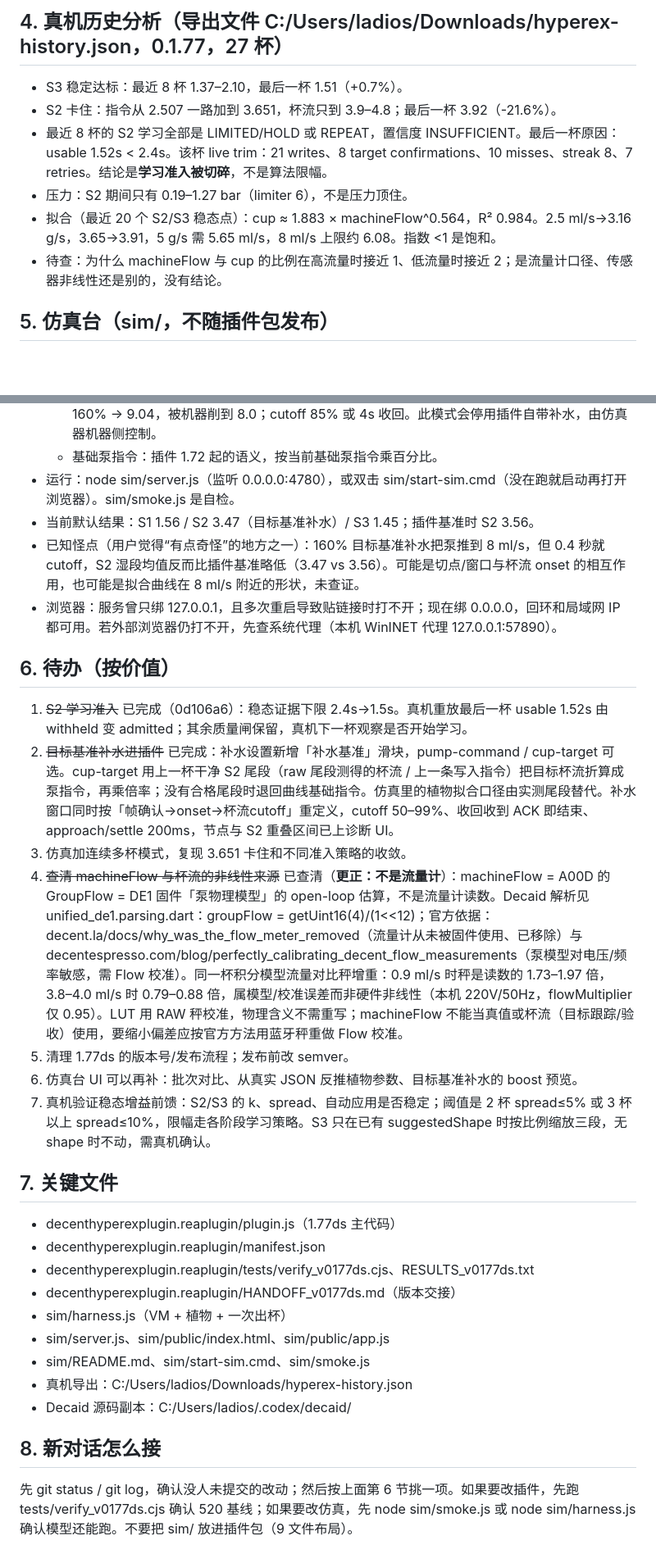
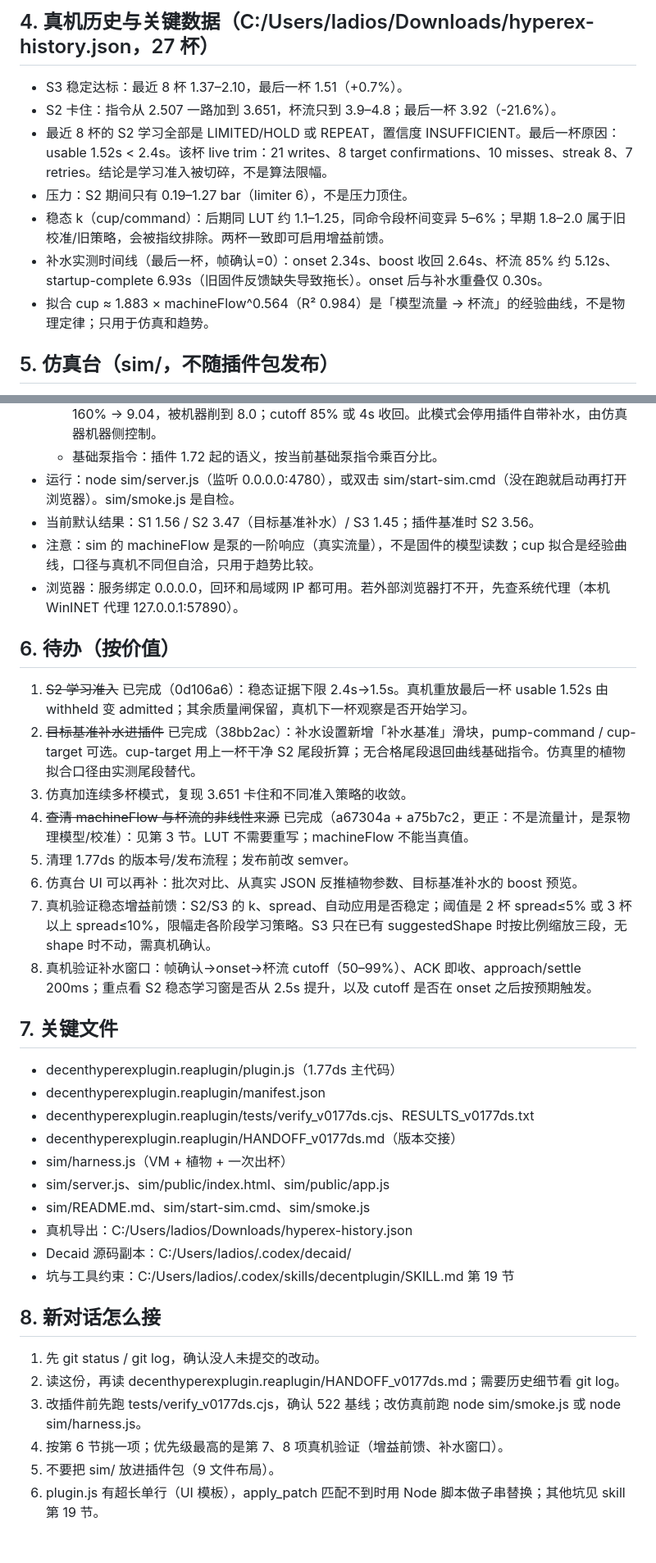
Before and after one commit to ladiosupp/decenthyperexplugin, a Markdown page: HANDOFF_2026-10-28.md, 2 parts joined by grey strips. Shown at 82% size. Drawn GitHub-style; blank space fills up the shorter version.

```diff
--- a/HANDOFF_2026-10-28.md
+++ b/HANDOFF_2026-10-28.md
@@ -43,12 +40,13 @@
 
-## 4. 真机历史分析（导出文件 C:/Users/ladios/Downloads/hyperex-history.json，0.1.77，27 杯）
+## 4. 真机历史与关键数据（C:/Users/ladios/Downloads/hyperex-history.json，27 杯）
 
 - S3 稳定达标：最近 8 杯 1.37–2.10，最后一杯 1.51（+0.7%）。
 - S2 卡住：指令从 2.507 一路加到 3.651，杯流只到 3.9–4.8；最后一杯 3.92（-21.6%）。
-- 最近 8 杯的 S2 学习全部是 LIMITED/HOLD 或 REPEAT，置信度 INSUFFICIENT。最后一杯原因：usable 1.52s < 2.4s。该杯 live trim：21 writes、8 target confirmations、10 misses、streak 8、7 retries。结论是**学习准入被切碎**，不是算法限幅。
+- 最近 8 杯的 S2 学习全部是 LIMITED/HOLD 或 REPEAT，置信度 INSUFFICIENT。最后一杯原因：usable 1.52s < 2.4s。该杯 live trim：21 writes、8 target confirmations、10 misses、streak 8、7 retries。结论是学习准入被切碎，不是算法限幅。
 - 压力：S2 期间只有 0.19–1.27 bar（limiter 6），不是压力顶住。
-- 拟合（最近 20 个 S2/S3 稳态点）：cup ≈ 1.883 × machineFlow^0.564，R² 0.984。2.5 ml/s→3.16 g/s，3.65→3.91，5 g/s 需 5.65 ml/s，8 ml/s 上限约 6.08。指数 <1 是饱和。
-- 待查：为什么 machineFlow 与 cup 的比例在高流量时接近 1、低流量时接近 2；是流量计口径、传感器非线性还是别的，没有结论。
+- 稳态 k（cup/command）：后期同 LUT 约 1.1–1.25，同命令段杯间变异 5–6%；早期 1.8–2.0 属于旧校准/旧策略，会被指纹排除。两杯一致即可启用增益前馈。
+- 补水实测时间线（最后一杯，帧确认=0）：onset 2.34s、boost 收回 2.64s、杯流 85% 约 5.12s、startup-complete 6.93s（旧固件反馈缺失导致拖长）。onset 后与补水重叠仅 0.30s。
+- 拟合 cup ≈ 1.883 × machineFlow^0.564（R² 0.984）是「模型流量 → 杯流」的经验曲线，不是物理定律；只用于仿真和趋势。
 
 ## 5. 仿真台（sim/，不随插件包发布）
 
@@ -59,18 +57,19 @@
   - 基础泵指令：插件 1.72 起的语义，按当前基础泵指令乘百分比。
 - 运行：node sim/server.js（监听 0.0.0.0:4780），或双击 sim/start-sim.cmd（没在跑就启动再打开浏览器）。sim/smoke.js 是自检。
 - 当前默认结果：S1 1.56 / S2 3.47（目标基准补水）/ S3 1.45；插件基准时 S2 3.56。
-- 已知怪点（用户觉得“有点奇怪”的地方之一）：160% 目标基准补水把泵推到 8 ml/s，但 0.4 秒就 cutoff，S2 湿段均值反而比插件基准略低（3.47 vs 3.56）。可能是切点/窗口与杯流 onset 的相互作用，也可能是拟合曲线在 8 ml/s 附近的形状，未查证。
-- 浏览器：服务曾只绑 127.0.0.1，且多次重启导致贴链接时打不开；现在绑 0.0.0.0，回环和局域网 IP 都可用。若外部浏览器仍打不开，先查系统代理（本机 WinINET 代理 127.0.0.1:57890）。
+- 注意：sim 的 machineFlow 是泵的一阶响应（真实流量），不是固件的模型读数；cup 拟合是经验曲线，口径与真机不同但自洽，只用于趋势比较。
+- 浏览器：服务绑定 0.0.0.0，回环和局域网 IP 都可用。若外部浏览器打不开，先查系统代理（本机 WinINET 代理 127.0.0.1:57890）。
 
 ## 6. 待办（按价值）
 
 1. ~~S2 学习准入~~ 已完成（0d106a6）：稳态证据下限 2.4s→1.5s。真机重放最后一杯 usable 1.52s 由 withheld 变 admitted；其余质量闸保留，真机下一杯观察是否开始学习。
-2. ~~目标基准补水进插件~~ 已完成：补水设置新增「补水基准」滑块，pump-command / cup-target 可选。cup-target 用上一杯干净 S2 尾段（raw 尾段测得的杯流 / 上一条写入指令）把目标杯流折算成泵指令，再乘倍率；没有合格尾段时退回曲线基础指令。仿真里的植物拟合口径由实测尾段替代。补水窗口同时按「帧确认→onset→杯流cutoff」重定义，cutoff 50–99%、收回收到 ACK 即结束、approach/settle 200ms，节点与 S2 重叠区间已上诊断 UI。
+2. ~~目标基准补水进插件~~ 已完成（38bb2ac）：补水设置新增「补水基准」滑块，pump-command / cup-target 可选。cup-target 用上一杯干净 S2 尾段折算；无合格尾段退回曲线基础指令。仿真里的植物拟合口径由实测尾段替代。
 3. 仿真加连续多杯模式，复现 3.651 卡住和不同准入策略的收敛。
-4. ~~查清 machineFlow 与杯流的非线性来源~~ 已查清（**更正：不是流量计**）：machineFlow = A00D 的 GroupFlow = DE1 固件「泵物理模型」的 open-loop 估算，不是流量计读数。Decaid 解析见 unified_de1.parsing.dart：groupFlow = getUint16(4)/(1<<12)；官方依据：decent.la/docs/why_was_the_flow_meter_removed（流量计从未被固件使用、已移除）与 decentespresso.com/blog/perfectly_calibrating_decent_flow_measurements（泵模型对电压/频率敏感，需 Flow 校准）。同一杯积分模型流量对比秤增重：0.9 ml/s 时秤是读数的 1.73–1.97 倍，3.8–4.0 ml/s 时 0.79–0.88 倍，属模型/校准误差而非硬件非线性（本机 220V/50Hz，flowMultiplier 仅 0.95）。LUT 用 RAW 秤校准，物理含义不需重写；machineFlow 不能当真值或杯流（目标跟踪/验收）使用，要缩小偏差应按官方方法用蓝牙秤重做 Flow 校准。
+4. ~~查清 machineFlow 与杯流的非线性来源~~ 已完成（a67304a + a75b7c2，更正：不是流量计，是泵物理模型/校准）：见第 3 节。LUT 不需要重写；machineFlow 不能当真值。
 5. 清理 1.77ds 的版本号/发布流程；发布前改 semver。
 6. 仿真台 UI 可以再补：批次对比、从真实 JSON 反推植物参数、目标基准补水的 boost 预览。
 7. 真机验证稳态增益前馈：S2/S3 的 k、spread、自动应用是否稳定；阈值是 2 杯 spread≤5% 或 3 杯以上 spread≤10%，限幅走各阶段学习策略。S3 只在已有 suggestedShape 时按比例缩放三段，无 shape 时不动，需真机确认。
+8. 真机验证补水窗口：帧确认→onset→杯流 cutoff（50–99%）、ACK 即收、approach/settle 200ms；重点看 S2 稳态学习窗是否从 2.5s 提升，以及 cutoff 是否在 onset 之后按预期触发。
 
 ## 7. 关键文件
 
@@ -83,7 +82,13 @@
 - sim/README.md、sim/start-sim.cmd、sim/smoke.js
 - 真机导出：C:/Users/ladios/Downloads/hyperex-history.json
 - Decaid 源码副本：C:/Users/ladios/.codex/decaid/
+- 坑与工具约束：C:/Users/ladios/.codex/skills/decentplugin/SKILL.md 第 19 节
 
 ## 8. 新对话怎么接
 
-先 git status / git log，确认没人未提交的改动；然后按上面第 6 节挑一项。如果要改插件，先跑 tests/verify_v0177ds.cjs 确认 520 基线；如果要改仿真，先 node sim/smoke.js 或 node sim/harness.js 确认模型还能跑。不要把 sim/ 放进插件包（9 文件布局）。
+1. 先 git status / git log，确认没人未提交的改动。
+2. 读这份，再读 decenthyperexplugin.reaplugin/HANDOFF_v0177ds.md；需要历史细节看 git log。
+3. 改插件前先跑 tests/verify_v0177ds.cjs，确认 522 基线；改仿真前跑 node sim/smoke.js 或 node sim/harness.js。
+4. 按第 6 节挑一项；优先级最高的是第 7、8 项真机验证（增益前馈、补水窗口）。
+5. 不要把 sim/ 放进插件包（9 文件布局）。
+6. plugin.js 有超长单行（UI 模板），apply_patch 匹配不到时用 Node 脚本做子串替换；其他坑见 skill 第 19 节。
```
Also changed, not shown: other parts of HANDOFF_2026-10-28.md (+15 -18 lines).
